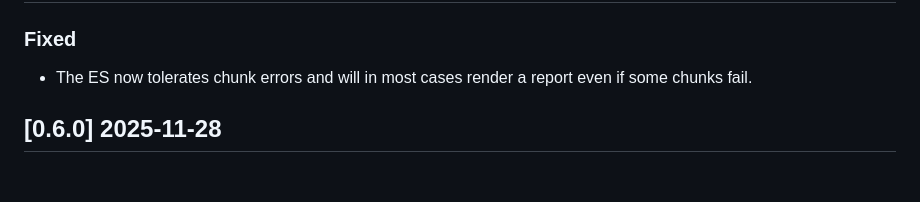
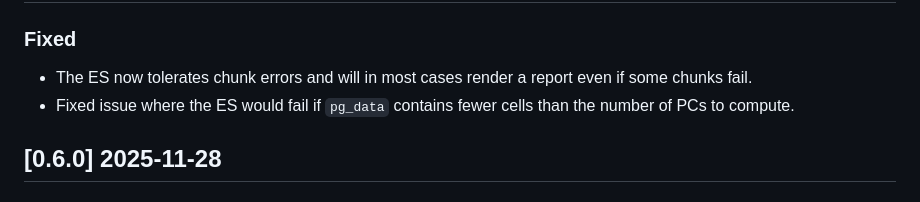
Before and after one commit to PixelgenTechnologies/pixelatorES, a Markdown page: CHANGELOG.md, the part around the change. GitHub-like rendering.

Commit message:
chore: changelog

```diff
--- a/CHANGELOG.md
+++ b/CHANGELOG.md
@@ -9,6 +9,7 @@ and this project adheres to [Semantic Versioning](https://semver.org/spec/v2.0.0
 
 ### Fixed
 - The ES now tolerates chunk errors and will in most cases render a report even if some chunks fail.
+- Fixed issue where the ES would fail if `pg_data` contains fewer cells than the number of PCs to compute.
 
 ## [0.6.0] 2025-11-28
 
```
